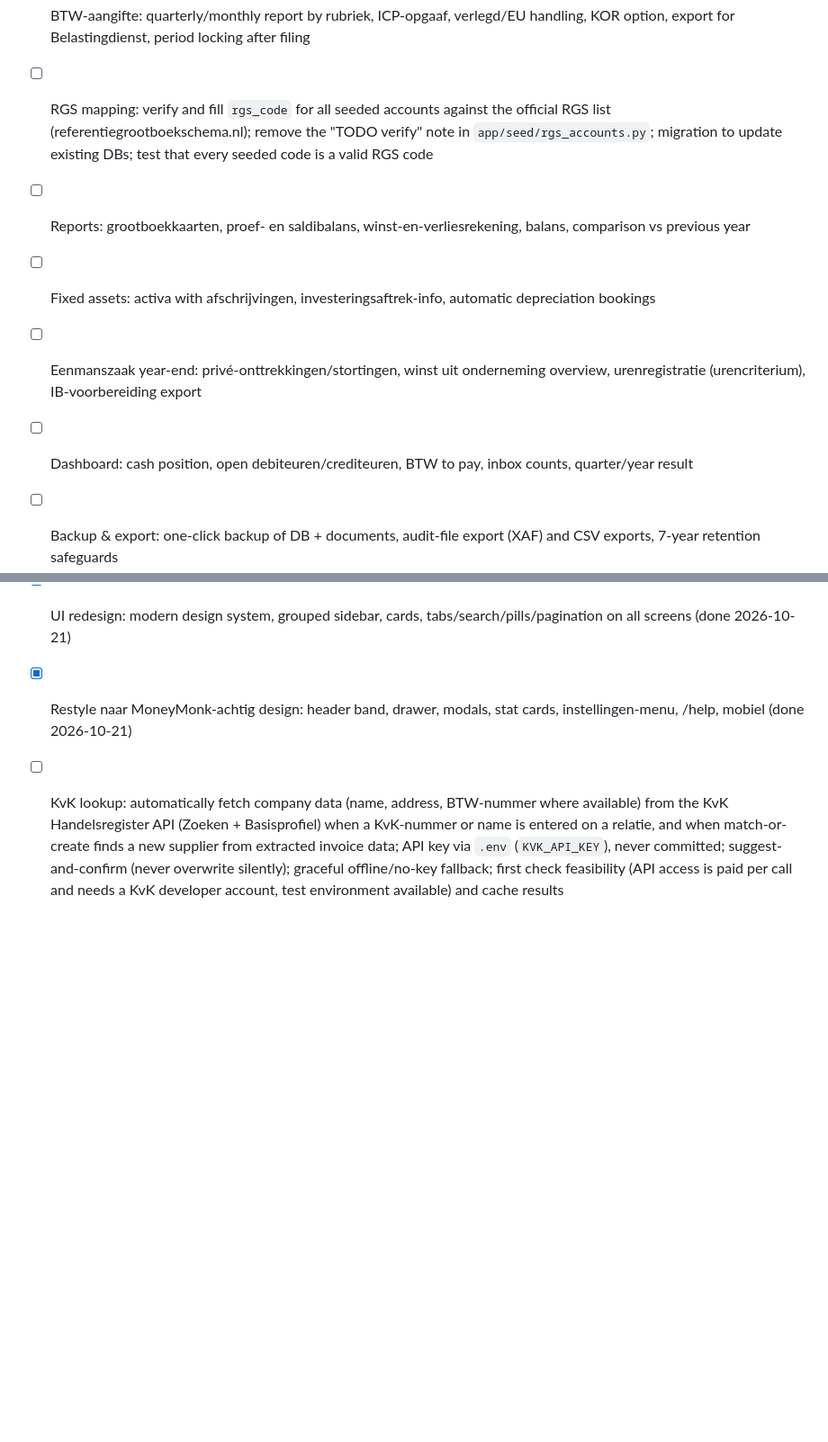
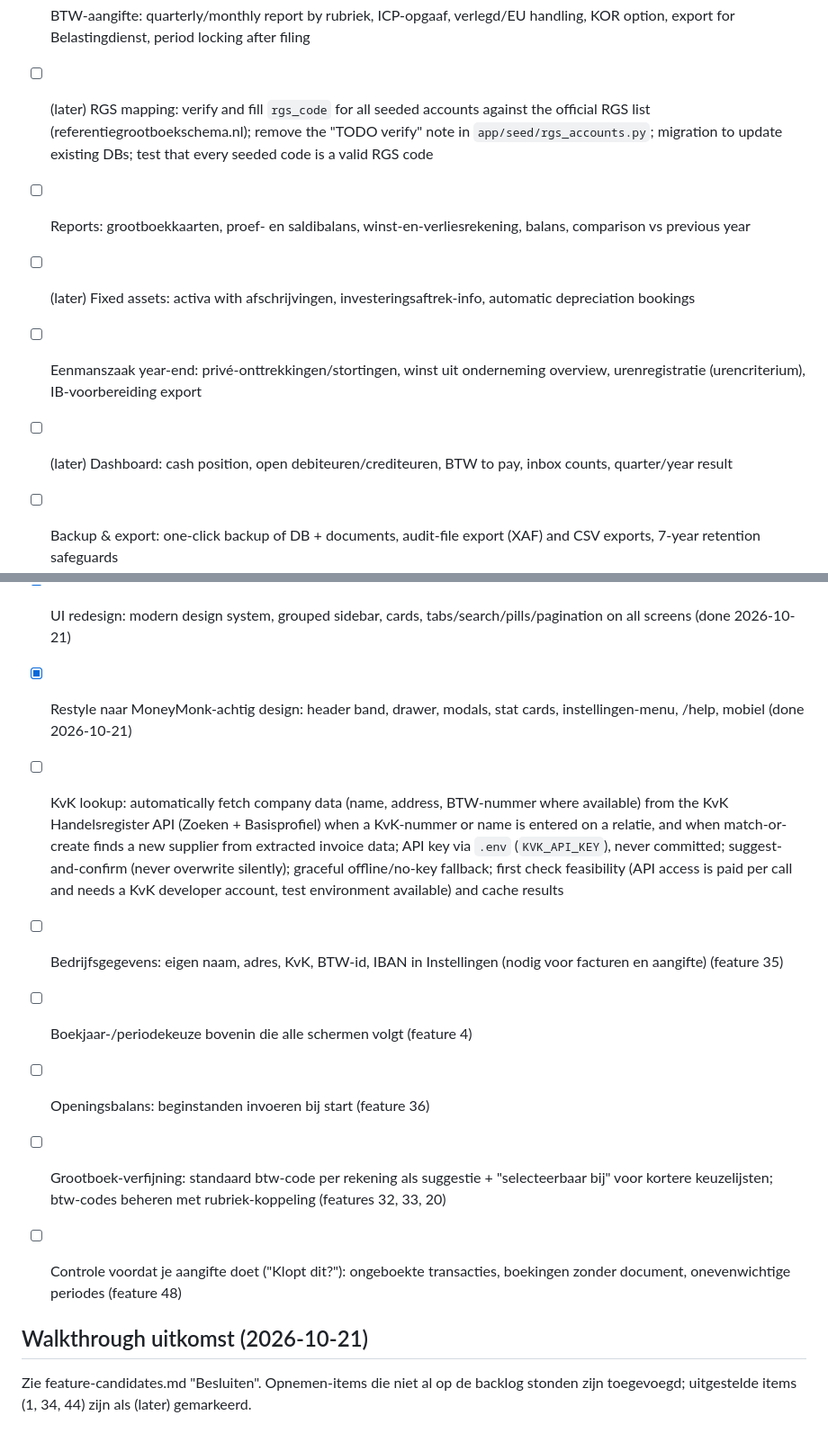
Before and after one commit to deargonauten/boekhouden, a Markdown page: backlog.md, 2 parts joined by grey strips. Shown at 90% size. Rendered like a GitHub page; blank space fills up the shorter version.

Commit message:
Feature walkthrough decisions; backlog updated
Co-Authored-By: Claude Sonnet 5.5 <noreply@anthropic.com>

```diff
--- a/backlog.md
+++ b/backlog.md
@@ -16,12 +16,20 @@ Statuses: `[ ]` todo · `[~]` in progress · `[x]` completed
 - [ ] Bank reconciliation: match transactions to open invoices (IBAN, amount, invoice number in description), manual match, split/partial payments, direct-book without invoice, matching rules
 - [ ] Sales invoices: create/send PDF invoices compliant with Wet OB (gapless numbering, required fields), debiteuren, credit notes, payment terms, reminders
 - [ ] BTW-aangifte: quarterly/monthly report by rubriek, ICP-opgaaf, verlegd/EU handling, KOR option, export for Belastingdienst, period locking after filing
-- [ ] RGS mapping: verify and fill `rgs_code` for all seeded accounts against the official RGS list (referentiegrootboekschema.nl); remove the "TODO verify" note in `app/seed/rgs_accounts.py`; migration to update existing DBs; test that every seeded code is a valid RGS code
+- [ ] (later) RGS mapping: verify and fill `rgs_code` for all seeded accounts against the official RGS list (referentiegrootboekschema.nl); remove the "TODO verify" note in `app/seed/rgs_accounts.py`; migration to update existing DBs; test that every seeded code is a valid RGS code
 - [ ] Reports: grootboekkaarten, proef- en saldibalans, winst-en-verliesrekening, balans, comparison vs previous year
-- [ ] Fixed assets: activa with afschrijvingen, investeringsaftrek-info, automatic depreciation bookings
+- [ ] (later) Fixed assets: activa with afschrijvingen, investeringsaftrek-info, automatic depreciation bookings
 - [ ] Eenmanszaak year-end: privé-onttrekkingen/stortingen, winst uit onderneming overview, urenregistratie (urencriterium), IB-voorbereiding export
-- [ ] Dashboard: cash position, open debiteuren/crediteuren, BTW to pay, inbox counts, quarter/year result
+- [ ] (later) Dashboard: cash position, open debiteuren/crediteuren, BTW to pay, inbox counts, quarter/year result
 - [ ] Backup & export: one-click backup of DB + documents, audit-file export (XAF) and CSV exports, 7-year retention safeguards
 - [x] UI redesign: modern design system, grouped sidebar, cards, tabs/search/pills/pagination on all screens (done 2026-10-21)
 - [x] Restyle naar MoneyMonk-achtig design: header band, drawer, modals, stat cards, instellingen-menu, /help, mobiel (done 2026-10-21)
 - [ ] KvK lookup: automatically fetch company data (name, address, BTW-nummer where available) from the KvK Handelsregister API (Zoeken + Basisprofiel) when a KvK-nummer or name is entered on a relatie, and when match-or-create finds a new supplier from extracted invoice data; API key via `.env` (`KVK_API_KEY`), never committed; suggest-and-confirm (never overwrite silently); graceful offline/no-key fallback; first check feasibility (API access is paid per call and needs a KvK developer account, test environment available) and cache results
+- [ ] Bedrijfsgegevens: eigen naam, adres, KvK, BTW-id, IBAN in Instellingen (nodig voor facturen en aangifte) (feature 35)
+- [ ] Boekjaar-/periodekeuze bovenin die alle schermen volgt (feature 4)
+- [ ] Openingsbalans: beginstanden invoeren bij start (feature 36)
+- [ ] Grootboek-verfijning: standaard btw-code per rekening als suggestie + "selecteerbaar bij" voor kortere keuzelijsten; btw-codes beheren met rubriek-koppeling (features 32, 33, 20)
+- [ ] Controle voordat je aangifte doet ("Klopt dit?"): ongeboekte transacties, boekingen zonder document, onevenwichtige periodes (feature 48)
+
+## Walkthrough uitkomst (2026-10-21)
+Zie feature-candidates.md "Besluiten". Opnemen-items die niet al op de backlog stonden zijn toegevoegd; uitgestelde items (1, 34, 44) zijn als (later) gemarkeerd.
```
Also changed, not shown: factory/moneymonk-style-restyle/feature-candidates.md (+7 -0 lines).
